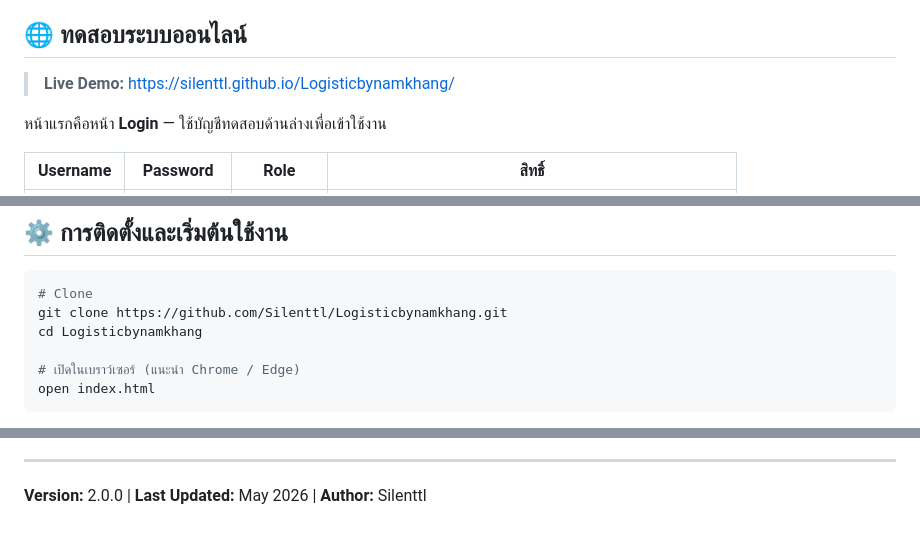
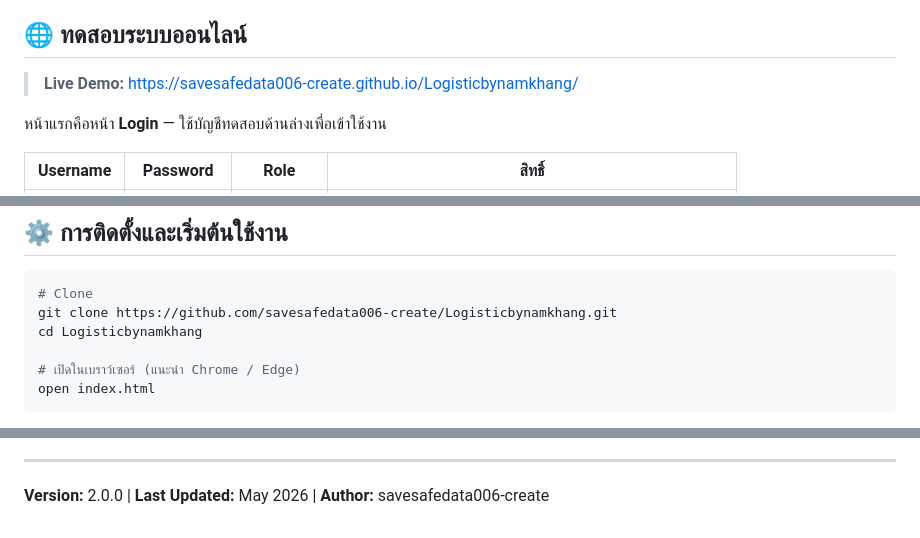
Before and after one commit to savesafedata006-create/Logisticbynamkhang, a Markdown page: README.md, 3 parts joined by grey strips. GitHub-like rendering.

````diff
--- a/README.md
+++ b/README.md
@@ -4,7 +4,7 @@
 
 ## 🌐 ทดสอบระบบออนไลน์
 
-> **Live Demo:** [https://silenttl.github.io/Logisticbynamkhang/](https://silenttl.github.io/Logisticbynamkhang/)
+> **Live Demo:** [https://savesafedata006-create.github.io/Logisticbynamkhang/](https://savesafedata006-create.github.io/Logisticbynamkhang/)
 
 หน้าแรกคือหน้า **Login** — ใช้บัญชีทดสอบด้านล่างเพื่อเข้าใช้งาน
 
@@ -75,7 +75,7 @@
 
 ```bash
 # Clone
-git clone https://github.com/Silenttl/Logisticbynamkhang.git
+git clone https://github.com/savesafedata006-create/Logisticbynamkhang.git
 cd Logisticbynamkhang
 
 # เปิดในเบราว์เซอร์ (แนะนำ Chrome / Edge)
@@ -128,4 +128,4 @@ Logisticbynamkhang/
 
 ---
 
-**Version:** 2.0.0 | **Last Updated:** May 2026 | **Author:** Silenttl
+**Version:** 2.0.0 | **Last Updated:** May 2026 | **Author:** savesafedata006-create
````
